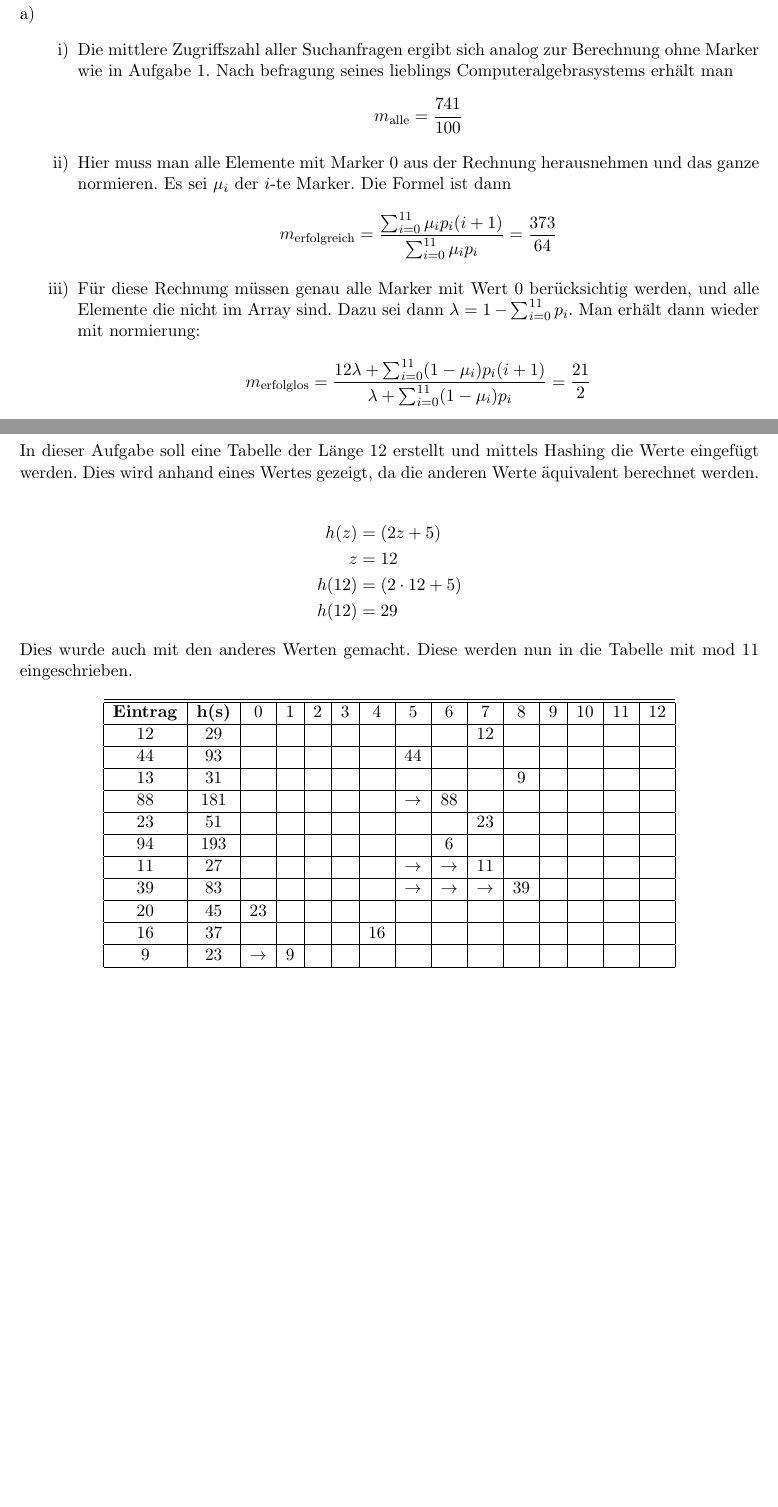
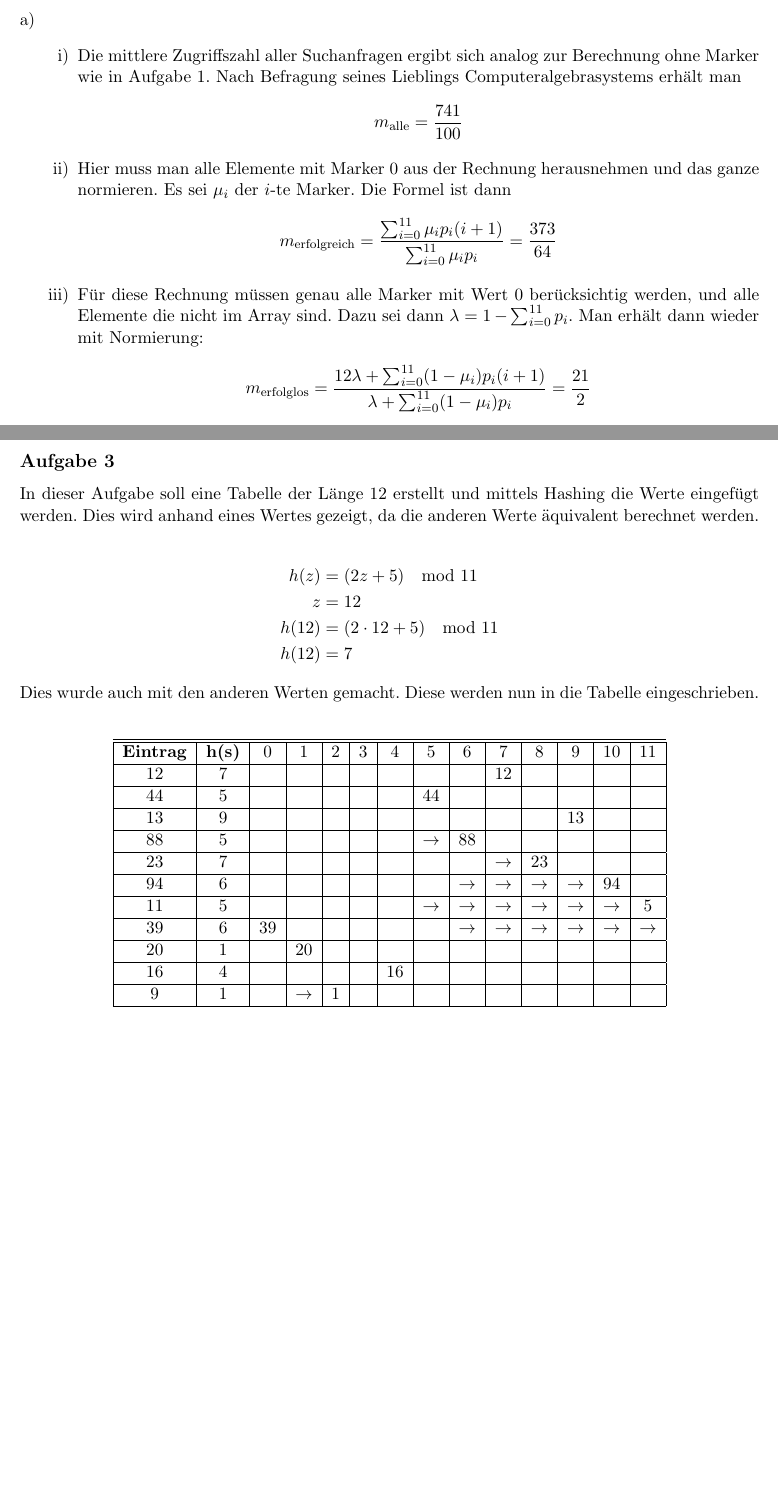
Before and after one commit to azonalon/datstrualg, a LaTeX problem sheet (uebung_8/uebung.tex): two parts of pages 3 and 6 of 6 before the commit and two parts of pages 2 and 5 of 5 after it, joined at a grey line, cut so that both start at the same text, the shorter picture padded with empty space. Compiled offline with pdfLaTeX.

Commit message:
kleine korrekturen

```diff
--- a/uebung_8/uebung.tex
+++ b/uebung_8/uebung.tex
@@ -112,8 +111,8 @@ sich:
   \item  $ $
     \begin{enumerate}[i)]
       \item Die mittlere Zugriffszahl aller Suchanfragen ergibt sich analog
-        zur Berechnung ohne Marker wie in Aufgabe 1. Nach befragung seines
-        lieblings Computeralgebrasystems erh\"alt man
+        zur Berechnung ohne Marker wie in Aufgabe 1. Nach Befragung seines
+        Lieblings Computeralgebrasystems erh\"alt man
         %
         \begin{align*}
           m_\text{alle} = \frac{741}{100}
@@ -131,7 +130,7 @@ sich:
       \item F\"ur diese Rechnung m\"ussen genau alle Marker mit Wert 0
         ber\"ucksichtig werden, und alle Elemente die nicht im Array sind.
         Dazu sei dann $\lambda = 1 - \sum_{i=0}^{11} p_i$.
-        Man erh\"alt dann wieder mit normierung:
+        Man erh\"alt dann wieder mit Normierung:
         %
         \begin{align*}
           m_\text{erfolglos} = \frac{12 \lambda + \sum_{i=0}^{11} (1-\mu_i) p_i (i+1) }{
@@ -202,39 +201,39 @@ die Werte eingefügt werden. Dies wird anhand eines Wertes gezeigt, da die
 anderen Werte äquivalent berechnet werden.
 
 \begin{align*}
-	h(z) &= (2z+5)\\
+	h(z) &= (2z+5) \mod 11\\
 	z &= 12\\
-	h(12) &= (2 \cdot 12 + 5)\\
-	h(12) &= 29
+	h(12) &= (2 \cdot 12 + 5) \mod 11\\
+	h(12) &= 7
 \end{align*}
-Dies wurde auch mit den anderes Werten gemacht. Diese werden nun in die Tabelle mit mod 11 eingeschrieben.
+Dies wurde auch mit den anderen Werten gemacht. Diese werden nun in die Tabelle eingeschrieben.
 \begin{table}[h!]
 	\centering
-	\begin{tabular}{|c|c|c|c|c|c|c|c|c|c|c|c|c|c|c|c|}
+	\begin{tabular}{|c|c|c|c|c|c|c|c|c|c|c|c|c|c|c|}
 		\hline\hline
-		\textbf{Eintrag}&\textbf{h(s)} & 0 & 1 & 2 & 3 & 4 & 5 & 6 & 7 & 8 & 9 & 10 & 11 & 12 \\
+		\textbf{Eintrag}&\textbf{h(s)} & 0 & 1 & 2 & 3 & 4 & 5 & 6 & 7 & 8 & 9 & 10 & 11 \\
 		\hline
-		12 & 29 & & & & & & & & 12 & & & & &\\
+		12 & 7 & & & & & & & & 12 & & & &\\
 		\hline
-		44 & 93 & & & & & & 44 & & & & & & &\\
+		44 & 5 & & & & & & 44 & & & & & &\\
 		\hline
-		13 & 31 & & & & & & & & & 9 & & & &\\
+		13 & 9 & & & & & & & & & & 13 & &\\
 		\hline
-		88 & 181 & & & & & & $\rightarrow$ & 88 & & & & & &\\
+		88 & 5 & & & & & & $\rightarrow$ & 88 & & & & &\\
 		\hline
-		23 & 51 & & & & & & & & 23 & & & & &\\
+		23 & 7 & & & & & & & & $\rightarrow$ & 23 & & &\\
 		\hline
-		94 & 193 & & & & & & & 6 & & & & & &\\
+		94 & 6 & & & & & & & $\rightarrow$ & $\rightarrow$ & $\rightarrow$ & $\rightarrow$ & 94 &\\
 		\hline
-		11 & 27 & & & & & & $\rightarrow$ & $\rightarrow$ & 11 & & & & &\\
+		11 & 5 & & & & & & $\rightarrow$ & $\rightarrow$ & $\rightarrow$ & $\rightarrow$ & $\rightarrow$ & $\rightarrow$ & 5 \\
 		\hline
-		39 & 83 & & & & & & $\rightarrow$ & $\rightarrow$ & $\rightarrow$ & 39 & & & &\\
+		39 & 6 & 39 & & & & & & $\rightarrow$ & $\rightarrow$ & $\rightarrow$ & $\rightarrow$ & $\rightarrow$ & $\rightarrow$ \\
 		\hline
-		20 & 45 & 23 & & & & & & & & & & & &\\
+		20 & 1 & & 20 & & & & & & & & & &\\
 		\hline
-		16 & 37 & & & & & 16 & &  & & & & & &\\
+		16 & 4 & & & & & 16 & &  & & & & &\\
 		\hline
-		9 & 23 & $\rightarrow$ & 9 & & & & & & & & & & &\\
+		9 & 1 & & $\rightarrow$ & 1 & & & & & & & & &\\
 		\hline
 	\end{tabular}
 \end{table}
```
Also changed, not shown: uebung_8/uebung.tex (1 more changed lines), 1 other file.
